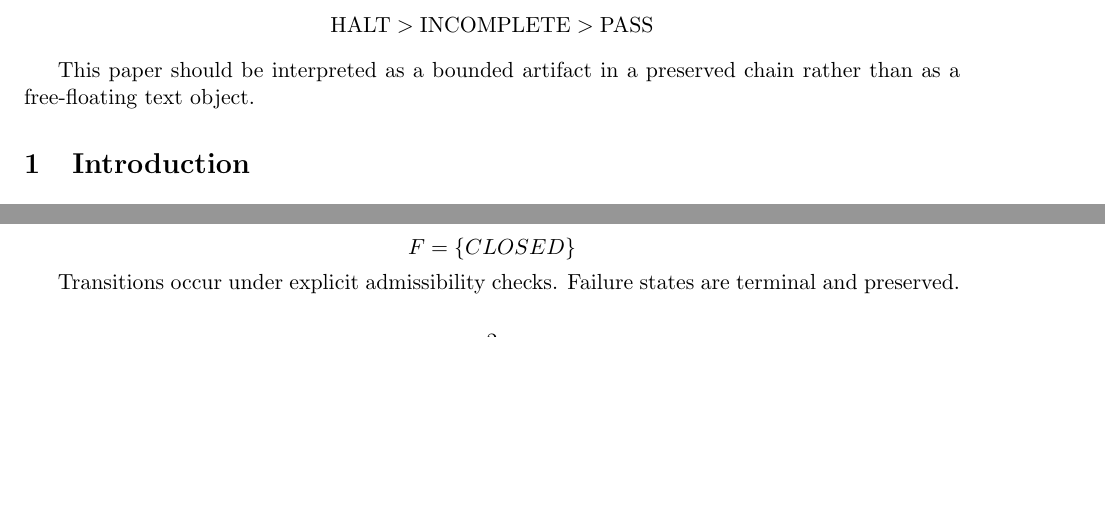
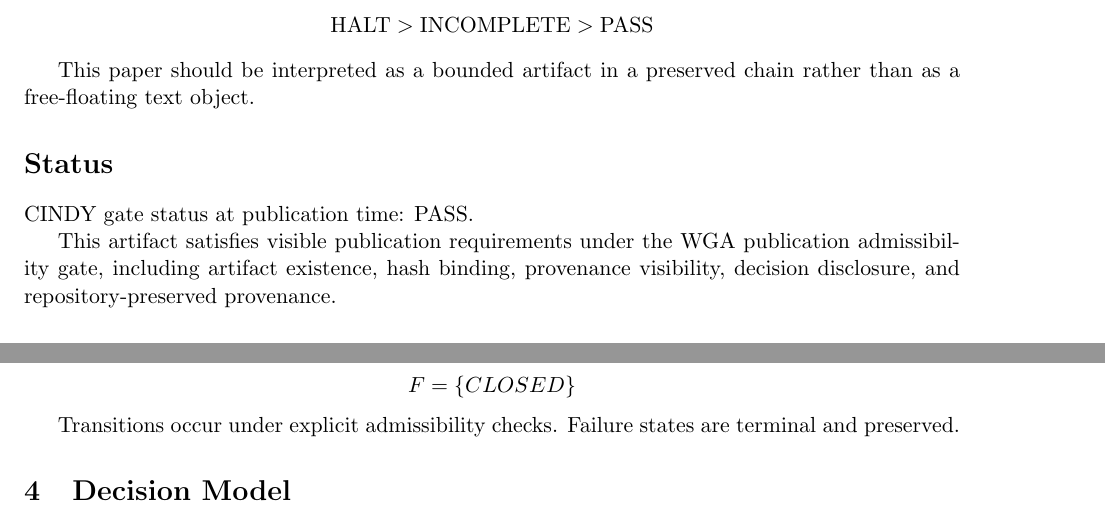
Before and after one commit to mosesbookbinder-web/Continuation-Control-Framework-Papers, a LaTeX paper (portable_continuation_witness.tex): two parts of pages 1 and 2 of 5 before the commit and two parts of pages 1 and 3 of 5 after it, joined at a grey line, cut so that both start at the same text, the shorter picture padded with empty space. Compiled offline with pdfLaTeX.

Commit message:
Add visible status section for Cindy publication gate

```diff
--- a/portable_continuation_witness.tex
+++ b/portable_continuation_witness.tex
@@ -34,6 +34,12 @@ Decision precedence for artifact promotion remains:
 \]
 
 This paper should be interpreted as a bounded artifact in a preserved chain rather than as a free-floating text object.
+
+\section*{Status}
+
+CINDY gate status at publication time: PASS.
+
+This artifact satisfies visible publication requirements under the WGA publication admissibility gate, including artifact existence, hash binding, provenance visibility, decision disclosure, and repository-preserved provenance.
 
 \section{Introduction}
 
```
Also changed, not shown: portable_continuation_witness.pdf, 1 other file.
